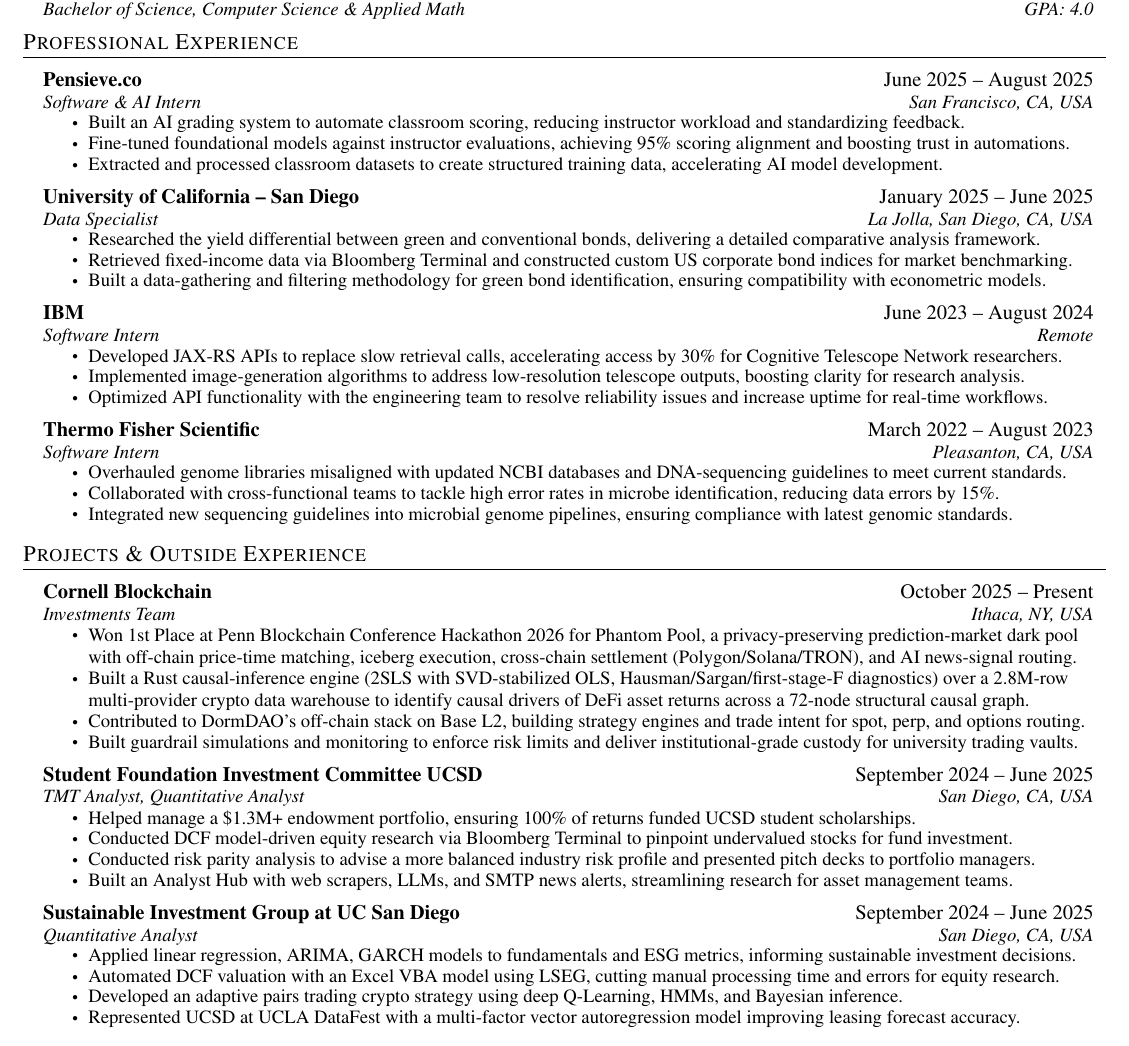
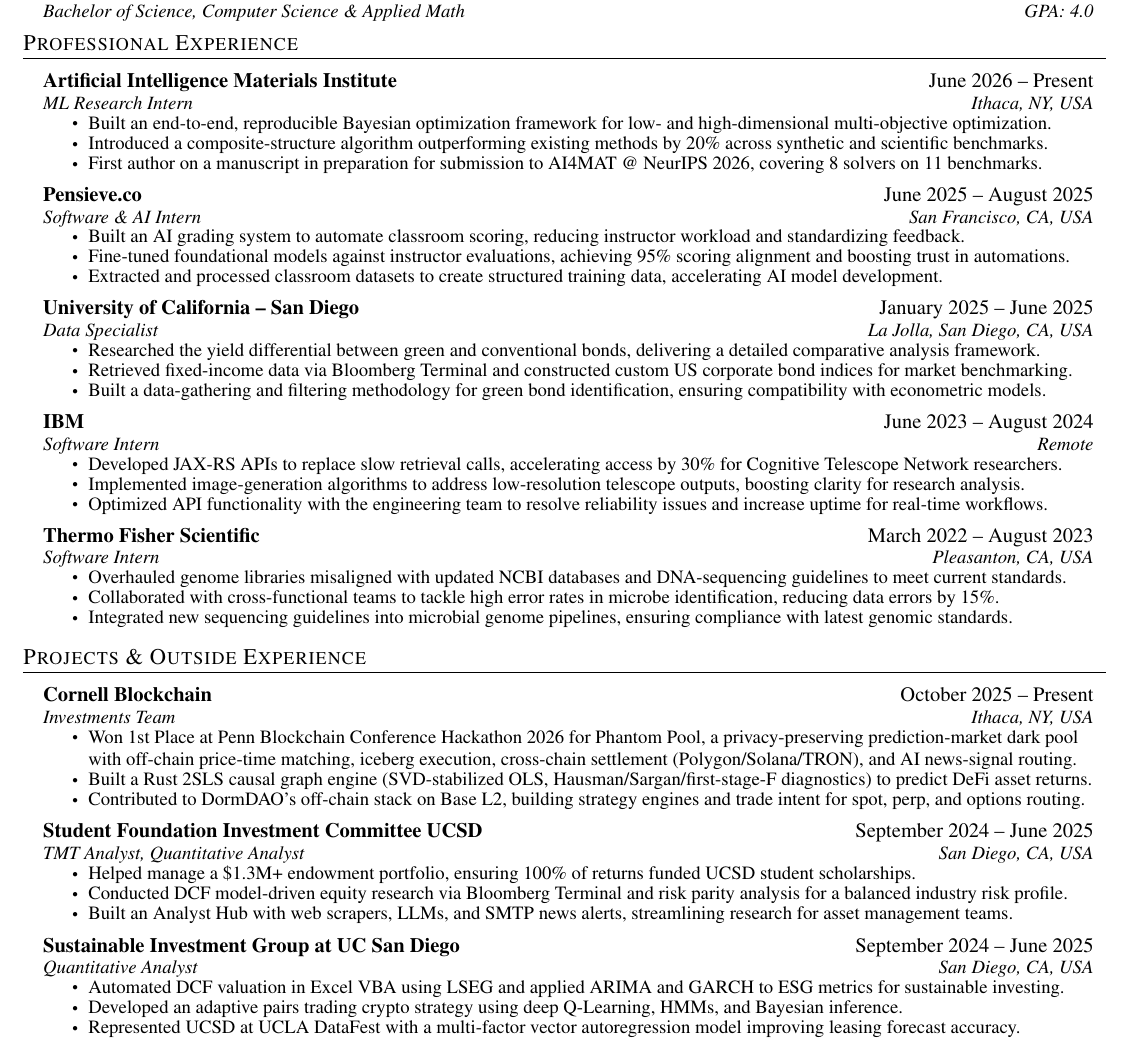
Before and after one commit to Sahas266/Sahas266.github.io, a LaTeX CV (Sahas_Goli_Resume.tex): part of the page, cut so that both start at the same text. Compiled offline with pdfLaTeX.

Commit message:
Add AI Materials Institute internship; condense project bullets to three each
Claude-Session: https://claude.ai/code/session_01DfQCnKmFcPNNitP8LHDUR5

```diff
--- a/Sahas_Goli_Resume.tex
+++ b/Sahas_Goli_Resume.tex
@@ -124,6 +124,15 @@
   \resumeSubHeadingListStart
 
     \resumeSubheading
+      {Artificial Intelligence Materials Institute}{June 2026 -- Present}
+      {ML Research Intern}{Ithaca, NY, USA}
+      \resumeItemListStart
+        \resumeItem{Built an end-to-end, reproducible Bayesian optimization framework for low- and high-dimensional multi-objective optimization.}
+        \resumeItem{Introduced a composite-structure algorithm outperforming existing methods by 20\% across synthetic and scientific benchmarks.}
+        \resumeItem{First author on a manuscript in preparation for submission to AI4MAT @ NeurIPS 2026, covering 8 solvers on 11 benchmarks.}
+      \resumeItemListEnd
+
+    \resumeSubheading
       {Pensieve.co}{June 2025 -- August 2025}
       {Software \& AI Intern}{San Francisco, CA, USA}
       \resumeItemListStart
@@ -171,9 +180,8 @@
         {Investments Team}{Ithaca, NY, USA}
         \resumeItemListStart
           \resumeItem{Won 1st Place at Penn Blockchain Conference Hackathon 2026 for Phantom Pool, a privacy-preserving prediction-market dark pool with off-chain price-time matching, iceberg execution, cross-chain settlement (Polygon/Solana/TRON), and AI news-signal routing.}
-          \resumeItem{Built a Rust causal-inference engine (2SLS with SVD-stabilized OLS, Hausman/Sargan/first-stage-F diagnostics) over a 2.8M-row multi-provider crypto data warehouse to identify causal drivers of DeFi asset returns across a 72-node structural causal graph.}
+          \resumeItem{Built a Rust 2SLS causal graph engine (SVD-stabilized OLS, Hausman/Sargan/first-stage-F diagnostics) to predict DeFi asset returns.}
           \resumeItem{Contributed to DormDAO's off-chain stack on Base L2, building strategy engines and trade intent for spot, perp, and options routing.}
-          \resumeItem{Built guardrail simulations and monitoring to enforce risk limits and deliver institutional-grade custody for university trading vaults.}
         \resumeItemListEnd
 
       \resumeSubheading
@@ -181,8 +189,7 @@
         {TMT Analyst, Quantitative Analyst}{San Diego, CA, USA}
         \resumeItemListStart
           \resumeItem{Helped manage a \$1.3M+ endowment portfolio, ensuring 100\% of returns funded UCSD student scholarships.}
-          \resumeItem{Conducted DCF model-driven equity research via Bloomberg Terminal to pinpoint undervalued stocks for fund investment.}
-          \resumeItem{Conducted risk parity analysis to advise a more balanced industry risk profile and presented pitch decks to portfolio managers.}
+          \resumeItem{Conducted DCF model-driven equity research via Bloomberg Terminal and risk parity analysis for a balanced industry risk profile.}
           \resumeItem{Built an Analyst Hub with web scrapers, LLMs, and SMTP news alerts, streamlining research for asset management teams.}
         \resumeItemListEnd
 
@@ -190,8 +197,7 @@
         {Sustainable Investment Group at UC San Diego}{September 2024 -- June 2025}
         {Quantitative Analyst}{San Diego, CA, USA}
         \resumeItemListStart
-          \resumeItem{Applied linear regression, ARIMA, GARCH models to fundamentals and ESG metrics, informing sustainable investment decisions.}
-          \resumeItem{Automated DCF valuation with an Excel VBA model using LSEG, cutting manual processing time and errors for equity research.}
+          \resumeItem{Automated DCF valuation in Excel VBA using LSEG and applied ARIMA and GARCH to ESG metrics for sustainable investing.}
           \resumeItem{Developed an adaptive pairs trading crypto strategy using deep Q-Learning, HMMs, and Bayesian inference.}
           \resumeItem{Represented UCSD at UCLA DataFest with a multi-factor vector autoregression model improving leasing forecast accuracy.}
         \resumeItemListEnd
```
Also changed, not shown: Sahas_Goli_Resume.pdf.
